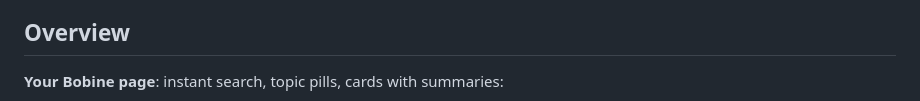
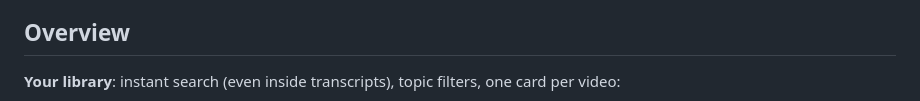
Before and after one commit to wrouhli/bobine, a Markdown page: README.md, the part around the change printed below. Drawn GitHub-style.

```diff
--- a/README.md
+++ b/README.md
@@ -48,5 +48,5 @@ You share a video from your iPhone. A few minutes later, Bobine has downloaded i
 
 ## Overview
 
-**Your Bobine page**: instant search, topic pills, cards with summaries:
+**Your library**: instant search (even inside transcripts), topic filters, one card per video:
 
```
Also changed, not shown: other parts of README.md (+9 -1 lines), CHANGELOG.md (+2 -0 lines), README.fr.md (+10 -2 lines), assets/capture-fiche.png (added), assets/capture-iphone.png (added), assets/capture-liste.png, 3 other files.
